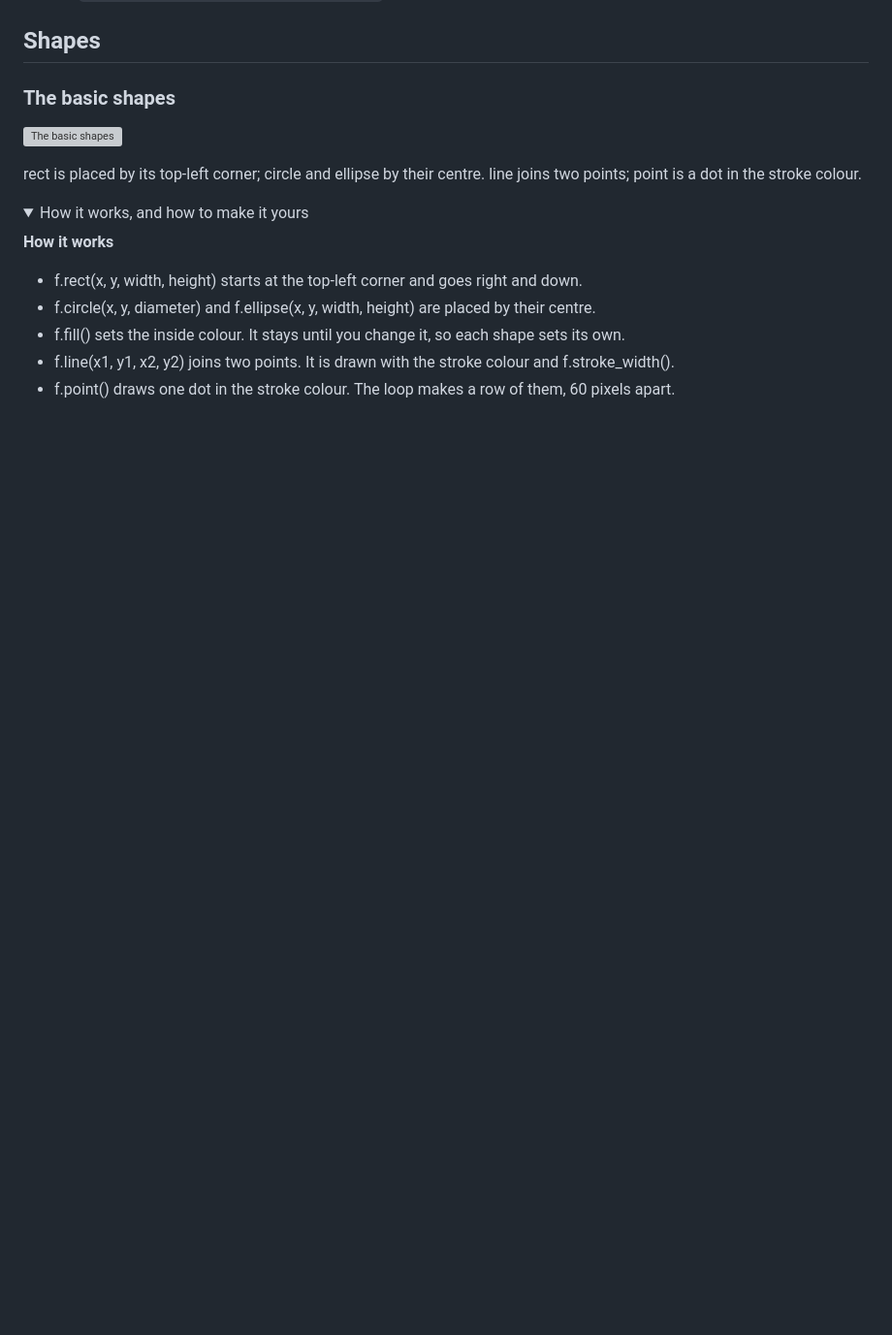
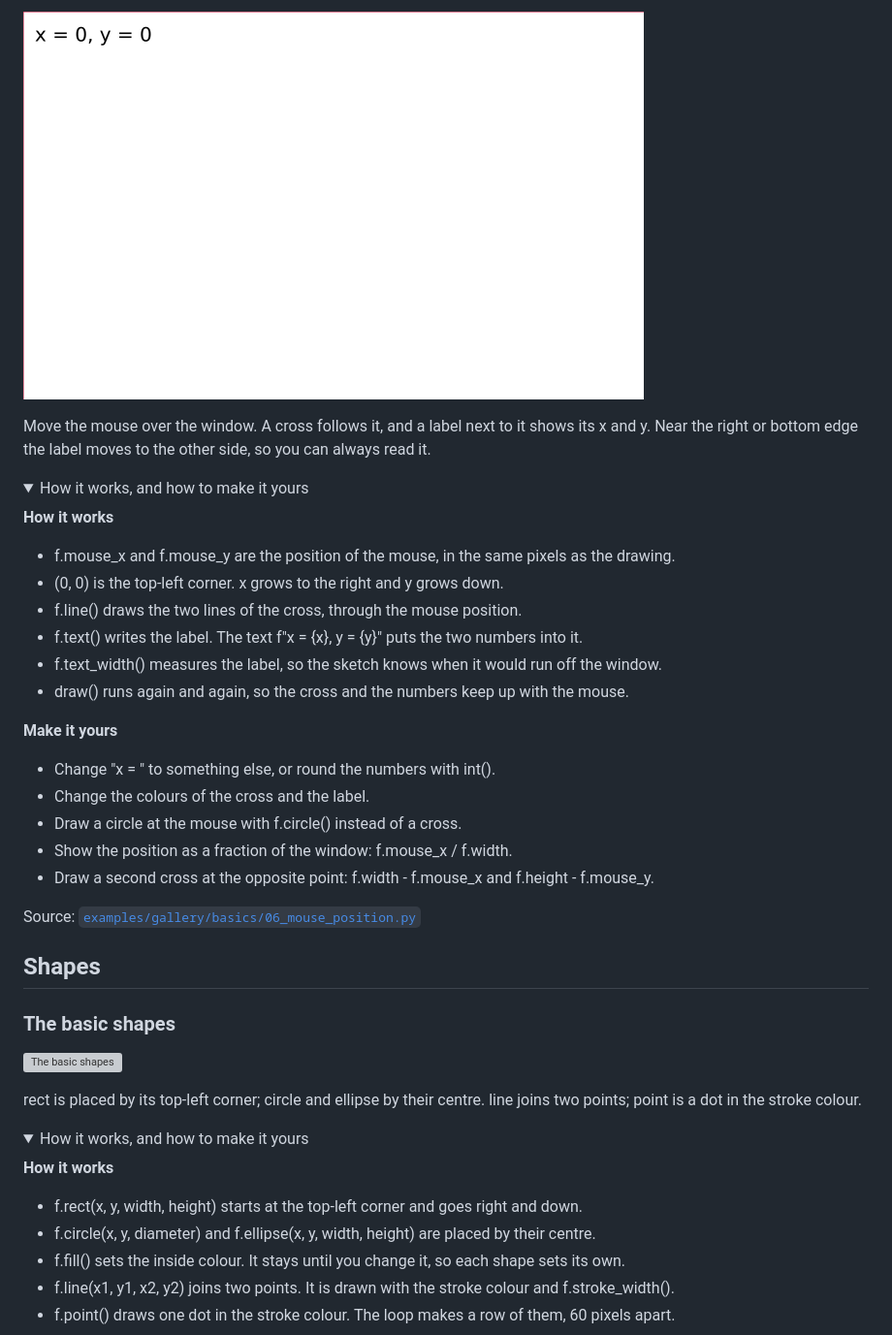
Before and after one commit to funground-hq/funground, a Markdown page: docs/gallery/README.md, the part around one of its changes. Shown at 97% size. Drawn GitHub-style; pictures changed too: docs/gallery/images/basics-06_mouse_position.png (added); folded sections open; blank space fills up the shorter version; grey boxes are pictures that could not be loaded.

```diff
--- a/docs/gallery/README.md
+++ b/docs/gallery/README.md
@@ -129,3 +161,31 @@ Source: [`examples/gallery/basics/04_without_f.py`](../../examples/gallery/basic
+![Read the mouse position](images/basics-06_mouse_position.png)
+
+Move the mouse over the window. A cross follows it, and a label next to it shows its x and y. Near the right or bottom edge the label moves to the other side, so you can always read it.
+
+<details>
+<summary>How it works, and how to make it yours</summary>
+
+**How it works**
+
+- f.mouse_x and f.mouse_y are the position of the mouse, in the same pixels as the drawing.
+- (0, 0) is the top-left corner. x grows to the right and y grows down.
+- f.line() draws the two lines of the cross, through the mouse position.
+- f.text() writes the label. The text f"x = {x}, y = {y}" puts the two numbers into it.
+- f.text_width() measures the label, so the sketch knows when it would run off the window.
+- draw() runs again and again, so the cross and the numbers keep up with the mouse.
+
+**Make it yours**
+
+- Change "x = " to something else, or round the numbers with int().
+- Change the colours of the cross and the label.
+- Draw a circle at the mouse with f.circle() instead of a cross.
+- Show the position as a fraction of the window: f.mouse_x / f.width.
+- Draw a second cross at the opposite point: f.width - f.mouse_x and f.height - f.mouse_y.
+
+</details>
+
+Source: [`examples/gallery/basics/06_mouse_position.py`](../../examples/gallery/basics/06_mouse_position.py)
+
 ## Shapes
 
 ### The basic shapes
```
Also changed, not shown: other parts of docs/gallery/README.md (+32 -0 lines), docs/guide/01_getting_started.md (+24 -2 lines), docs/qa/Example_Provenance.md (+6 -0 lines), docs/gallery/images/basics-05_where_things_are.png (added), 6 other files.
